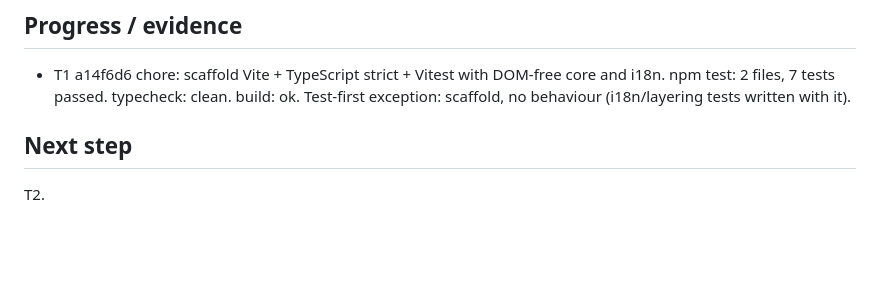
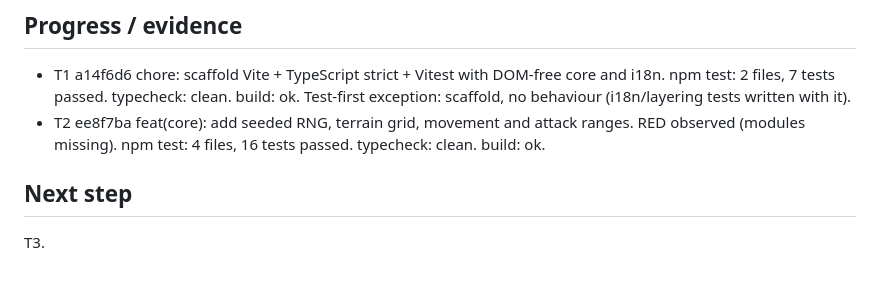
Before and after one commit to FullFran/isekai-tactics, a Markdown page: odd/tasks/m0-tactics-engine.md, the part around one of its changes. GitHub-like rendering; blank space fills up the shorter version.

Commit message:
docs(odd): record T2 evidence

```diff
--- a/odd/tasks/m0-tactics-engine.md
+++ b/odd/tasks/m0-tactics-engine.md
@@ -55,6 +55,7 @@ Route trigger evidence: every task touches 2+ non-trivial files (writer trigger)
 
 ## Progress / evidence
 - T1 a14f6d6 chore: scaffold Vite + TypeScript strict + Vitest with DOM-free core and i18n. npm test: 2 files, 7 tests passed. typecheck: clean. build: ok. Test-first exception: scaffold, no behaviour (i18n/layering tests written with it).
+- T2 ee8f7ba feat(core): add seeded RNG, terrain grid, movement and attack ranges. RED observed (modules missing). npm test: 4 files, 16 tests passed. typecheck: clean. build: ok.
 
 ## Next step
-T2.
+T3.
```
Also changed, not shown: other parts of odd/tasks/m0-tactics-engine.md (+1 -1 lines).
